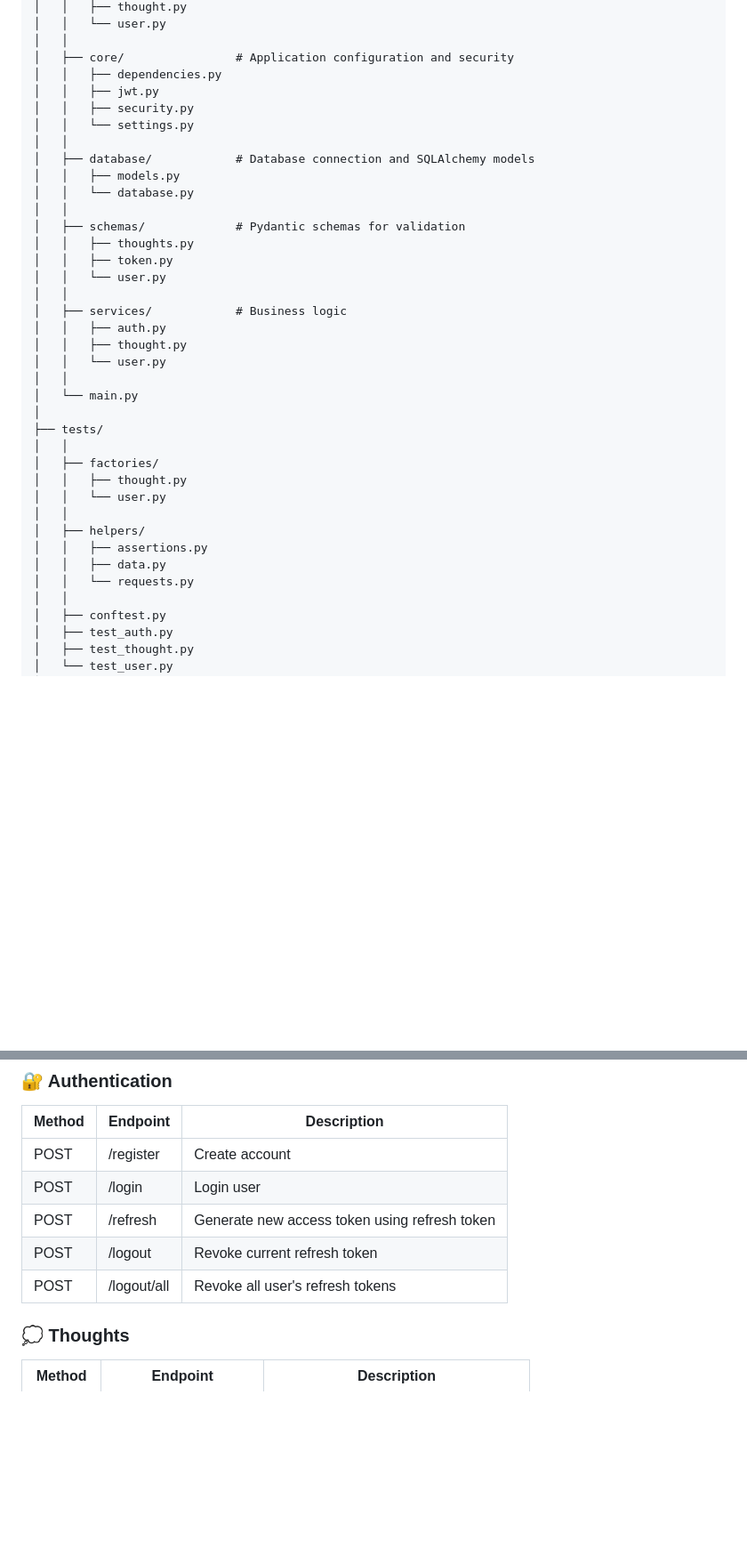
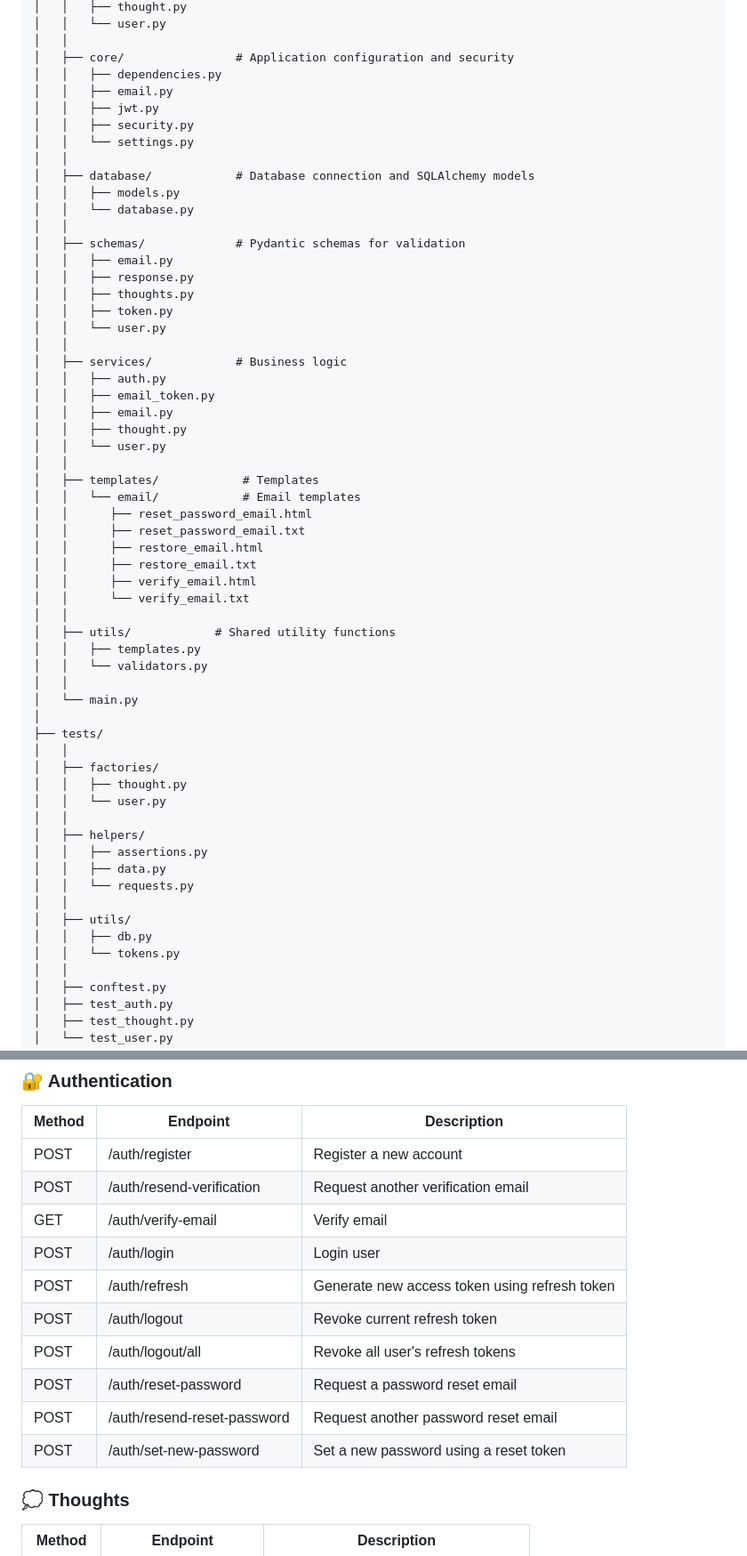
Before and after one commit to zer0rez4/thought_app, a Markdown page: README.md, 2 parts joined by grey strips. Shown at 89% size. Drawn GitHub-style; blank space fills up the shorter version.

```diff
--- a/README.md
+++ b/README.md
@@ -164,6 +185,7 @@ thought_app/
 │   │
 │   ├── core/                # Application configuration and security
 │   │   ├── dependencies.py
+│   │   ├── email.py
 │   │   ├── jwt.py
 │   │   ├── security.py
 │   │   └── settings.py
@@ -173,14 +195,31 @@ thought_app/
 │   │   └── database.py
 │   │
 │   ├── schemas/             # Pydantic schemas for validation
+│   │   ├── email.py
+│   │   ├── response.py
 │   │   ├── thoughts.py
 │   │   ├── token.py
 │   │   └── user.py
 │   │
 │   ├── services/            # Business logic
 │   │   ├── auth.py
+│   │   ├── email_token.py
+│   │   ├── email.py
 │   │   ├── thought.py
 │   │   └── user.py
+│   │
+│   ├── templates/            # Templates
+│   │   └── email/            # Email templates
+│   │      ├── reset_password_email.html
+│   │      ├── reset_password_email.txt
+│   │      ├── restore_email.html
+│   │      ├── restore_email.txt
+│   │      ├── verify_email.html
+│   │      └── verify_email.txt
+│   │
+│   ├── utils/            # Shared utility functions
+│   │   ├── templates.py
+│   │   └── validators.py
 │   │
 │   └── main.py
 │
@@ -194,6 +233,10 @@ thought_app/
 │   │   ├── assertions.py
 │   │   ├── data.py
 │   │   └── requests.py
+│   │
+│   ├── utils/
+│   │   ├── db.py
+│   │   └── tokens.py
 │   │
 │   ├── conftest.py
 │   ├── test_auth.py
@@ -226,11 +269,16 @@ The project structure is organized into separate layers with clear responsibilit
 
 | Method | Endpoint | Description |
 |-|-|-|
-| POST | /register | Create account |
-| POST | /login | Login user |
-| POST | /refresh | Generate new access token using refresh token |
-| POST | /logout | Revoke current refresh token |
-| POST | /logout/all | Revoke all user's refresh tokens |
+| POST | /auth/register | Register a new account |
+| POST | /auth/resend-verification | Request another verification email |
+| GET | /auth/verify-email | Verify email |
+| POST | /auth/login | Login user |
+| POST | /auth/refresh | Generate new access token using refresh token |
+| POST | /auth/logout | Revoke current refresh token |
+| POST | /auth/logout/all | Revoke all user's refresh tokens |
+| POST | /auth/reset-password | Request a password reset email |
+| POST | /auth/resend-reset-password | Request another password reset email |
+| POST | /auth/set-new-password | Set a new password using a reset token |
 
 ### 💭 Thoughts
 
```
Also changed, not shown: other parts of README.md (+61 -38 lines).
